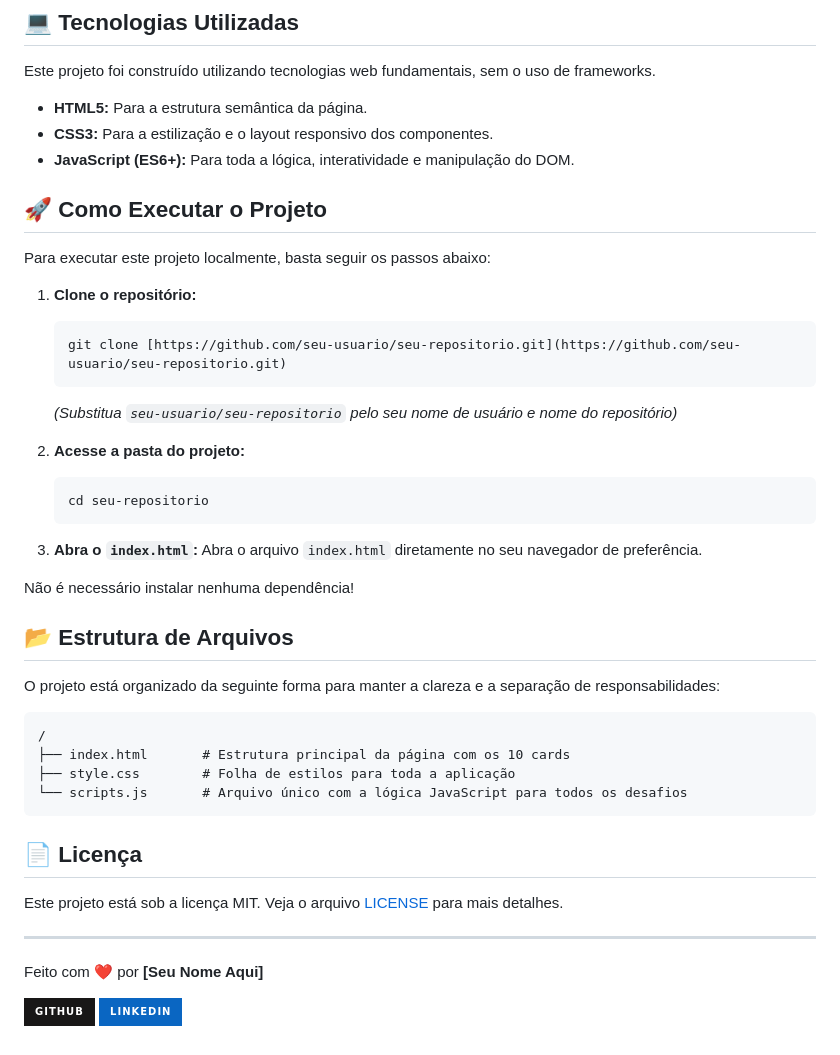
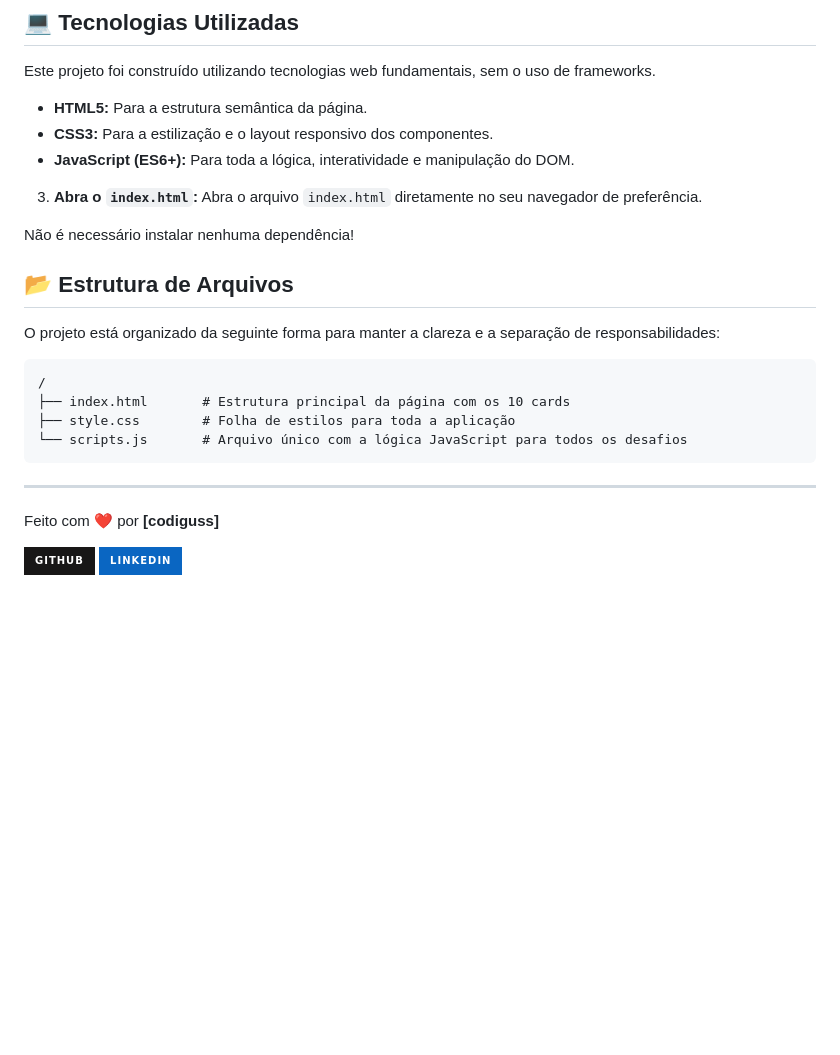
Before and after one commit to codiguss/10-practical-js-tasks, a Markdown page: README.md, the part around one of its changes. Drawn GitHub-style; badges without logos; blank space fills up the shorter version.

````diff
--- a/README.md
+++ b/README.md
@@ -36,20 +35,6 @@ Este projeto foi construído utilizando tecnologias web fundamentais, sem o uso
 -   **CSS3:** Para a estilização e o layout responsivo dos componentes.
 -   **JavaScript (ES6+):** Para toda a lógica, interatividade e manipulação do DOM.
 
-## 🚀 Como Executar o Projeto
-
-Para executar este projeto localmente, basta seguir os passos abaixo:
-
-1.  **Clone o repositório:**
-    ```bash
-    git clone [https://github.com/seu-usuario/seu-repositorio.git](https://github.com/seu-usuario/seu-repositorio.git)
-    ```
-    *(Substitua `seu-usuario/seu-repositorio` pelo seu nome de usuário e nome do repositório)*
-
-2.  **Acesse a pasta do projeto:**
-    ```bash
-    cd seu-repositorio
-    ```
 
 3.  **Abra o `index.html`:**
     Abra o arquivo `index.html` diretamente no seu navegador de preferência.
@@ -66,14 +51,9 @@ O projeto está organizado da seguinte forma para manter a clareza e a separaç
 ├── style.css        # Folha de estilos para toda a aplicação
 └── scripts.js       # Arquivo único com a lógica JavaScript para todos os desafios
 ```
-
-## 📄 Licença
-
-Este projeto está sob a licença MIT. Veja o arquivo [LICENSE](LICENSE) para mais detalhes.
-
 ---
 
-Feito com ❤️ por **[Seu Nome Aqui]**
+Feito com ❤️ por **[codiguss]**
 
 [![GitHub](https://img.shields.io/badge/GitHub-181717?style=for-the-badge&logo=github&logoColor=white)](https://github.com/seu-usuario)
 [![LinkedIn](https://img.shields.io/badge/LinkedIn-0A66C2?style=for-the-badge&logo=linkedin&logoColor=white)](https://www.linkedin.com/in/seu-perfil/)
````
Also changed, not shown: other parts of README.md (+0 -1 lines).
